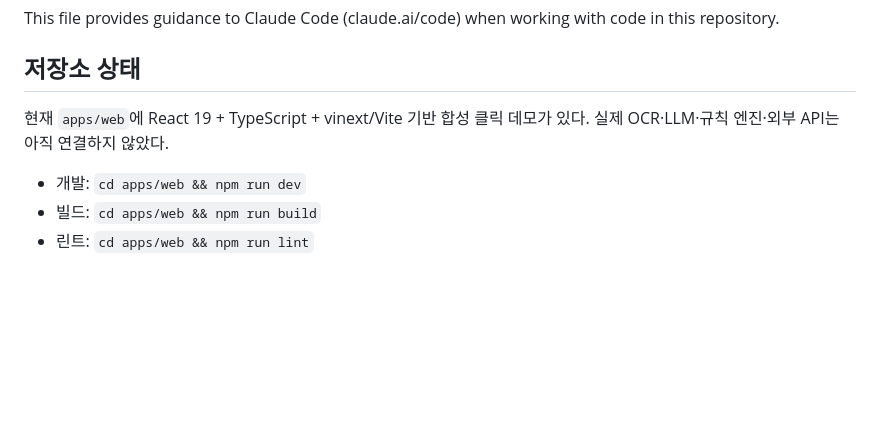
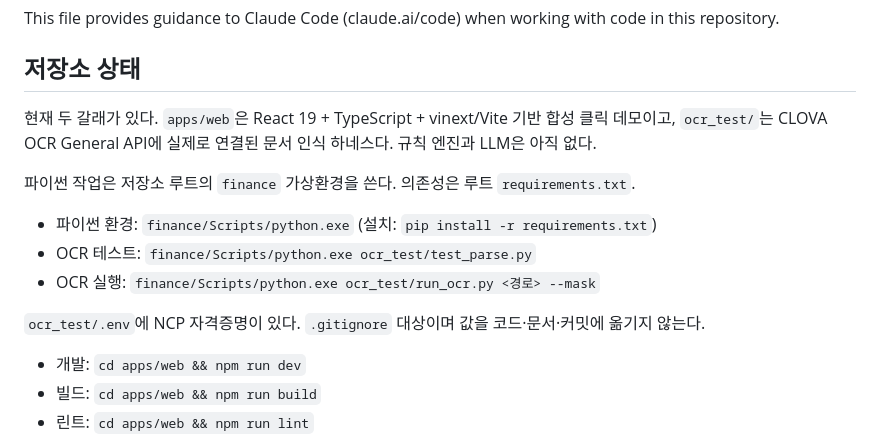
Before and after one commit to 2026-finance-ai-challenge-team/finance2026, a Markdown page: CLAUDE.md, the part around the change. GitHub-like rendering; blank space fills up the shorter version.

```diff
--- a/CLAUDE.md
+++ b/CLAUDE.md
@@ -4,7 +4,15 @@ This file provides guidance to Claude Code (claude.ai/code) when working with co
 
 ## 저장소 상태
 
-현재 `apps/web`에 React 19 + TypeScript + vinext/Vite 기반 합성 클릭 데모가 있다. 실제 OCR·LLM·규칙 엔진·외부 API는 아직 연결하지 않았다.
+현재 두 갈래가 있다. `apps/web`은 React 19 + TypeScript + vinext/Vite 기반 합성 클릭 데모이고, `ocr_test/`는 CLOVA OCR General API에 실제로 연결된 문서 인식 하네스다. 규칙 엔진과 LLM은 아직 없다.
+
+파이썬 작업은 저장소 루트의 `finance` 가상환경을 쓴다. 의존성은 루트 `requirements.txt`.
+
+- 파이썬 환경: `finance/Scripts/python.exe` (설치: `pip install -r requirements.txt`)
+- OCR 테스트: `finance/Scripts/python.exe ocr_test/test_parse.py`
+- OCR 실행: `finance/Scripts/python.exe ocr_test/run_ocr.py <경로> --mask`
+
+`ocr_test/.env`에 NCP 자격증명이 있다. `.gitignore` 대상이며 값을 코드·문서·커밋에 옮기지 않는다.
 
 - 개발: `cd apps/web && npm run dev`
 - 빌드: `cd apps/web && npm run build`
```
Also changed, not shown: AGENTS.md (+15 -0 lines), README.md (+60 -3 lines).
